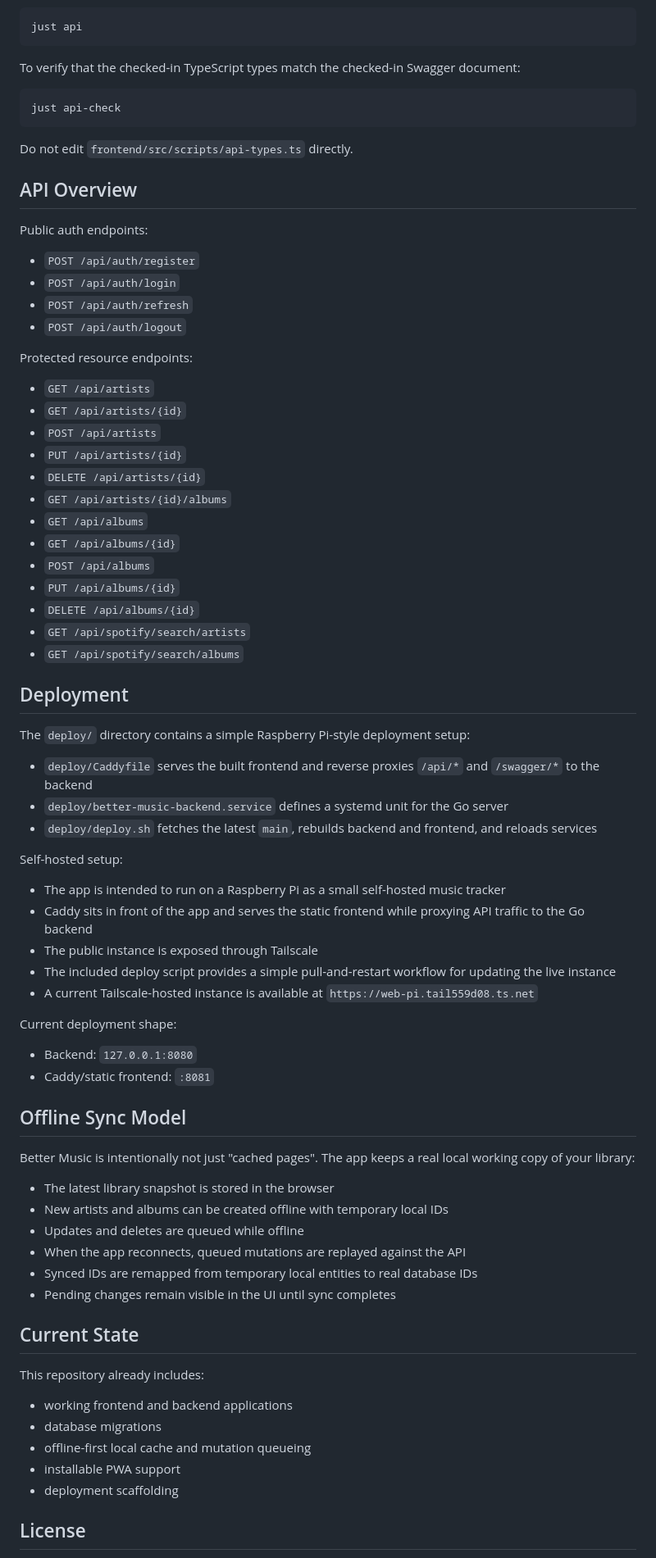
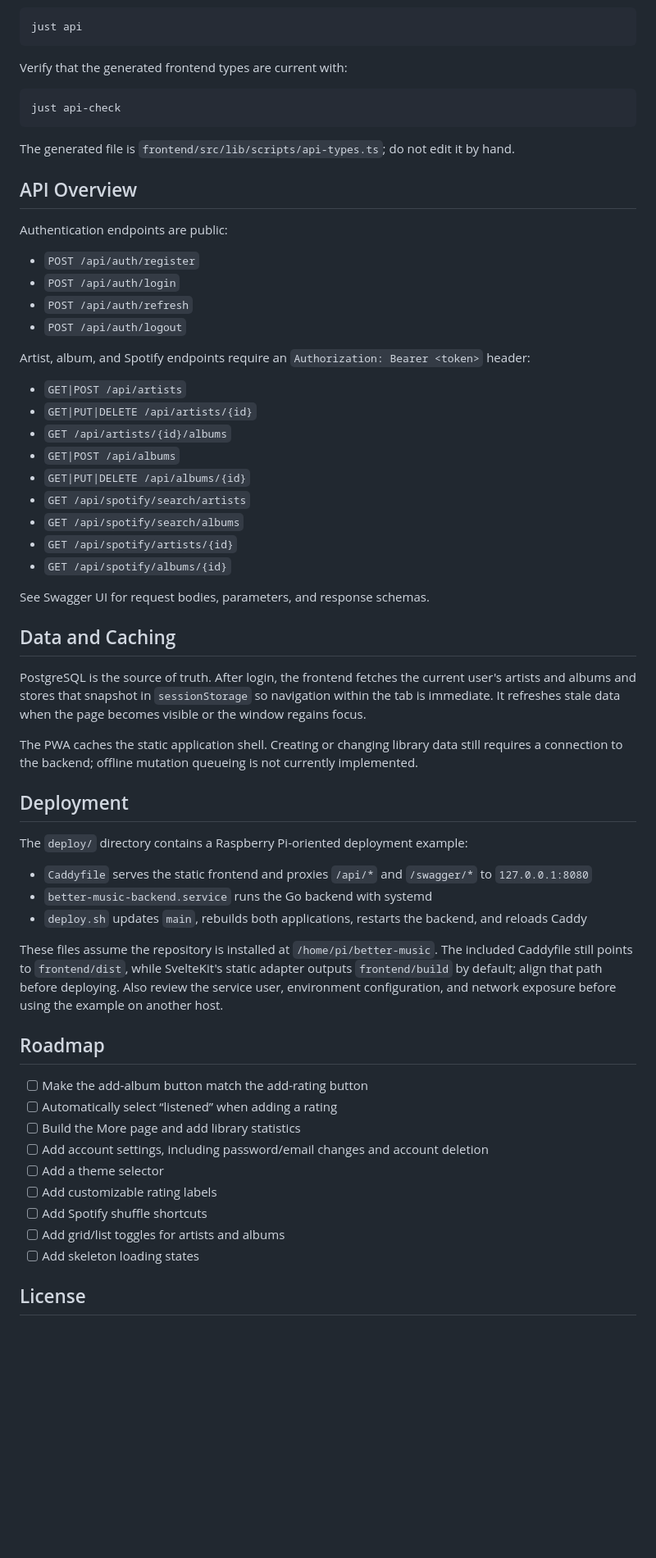
Before and after one commit to Chanadu/better-music, a Markdown page: README.md, the part around one of its changes. Shown at 82% size. GitHub-like rendering; blank space fills up the shorter version.

````diff
--- a/README.md
+++ b/README.md
@@ -223,80 +160,64 @@ The backend Swagger document is the source of truth for frontend API types. Afte
 just api
 ```
 
-To verify that the checked-in TypeScript types match the checked-in Swagger document:
+Verify that the generated frontend types are current with:
 
 ```bash
 just api-check
 ```
 
-Do not edit `frontend/src/scripts/api-types.ts` directly.
+The generated file is `frontend/src/lib/scripts/api-types.ts`; do not edit it by hand.
 
 ## API Overview
 
-Public auth endpoints:
+Authentication endpoints are public:
 
 - `POST /api/auth/register`
 - `POST /api/auth/login`
 - `POST /api/auth/refresh`
 - `POST /api/auth/logout`
 
-Protected resource endpoints:
+Artist, album, and Spotify endpoints require an `Authorization: Bearer <token>` header:
 
-- `GET /api/artists`
-- `GET /api/artists/{id}`
-- `POST /api/artists`
-- `PUT /api/artists/{id}`
-- `DELETE /api/artists/{id}`
+- `GET|POST /api/artists`
+- `GET|PUT|DELETE /api/artists/{id}`
 - `GET /api/artists/{id}/albums`
-- `GET /api/albums`
-- `GET /api/albums/{id}`
-- `POST /api/albums`
-- `PUT /api/albums/{id}`
-- `DELETE /api/albums/{id}`
+- `GET|POST /api/albums`
+- `GET|PUT|DELETE /api/albums/{id}`
 - `GET /api/spotify/search/artists`
 - `GET /api/spotify/search/albums`
+- `GET /api/spotify/artists/{id}`
+- `GET /api/spotify/albums/{id}`
+
+See Swagger UI for request bodies, parameters, and response schemas.
+
+## Data and Caching
+
+PostgreSQL is the source of truth. After login, the frontend fetches the current user's artists and albums and stores that snapshot in `sessionStorage` so navigation within the tab is immediate. It refreshes stale data when the page becomes visible or the window regains focus.
+
+The PWA caches the static application shell. Creating or changing library data still requires a connection to the backend; offline mutation queueing is not currently implemented.
 
 ## Deployment
 
-The `deploy/` directory contains a simple Raspberry Pi-style deployment setup:
+The `deploy/` directory contains a Raspberry Pi-oriented deployment example:
 
-- `deploy/Caddyfile` serves the built frontend and reverse proxies `/api/*` and `/swagger/*` to the backend
-- `deploy/better-music-backend.service` defines a systemd unit for the Go server
-- `deploy/deploy.sh` fetches the latest `main`, rebuilds backend and frontend, and reloads services
+- `Caddyfile` serves the static frontend and proxies `/api/*` and `/swagger/*` to `127.0.0.1:8080`
+- `better-music-backend.service` runs the Go backend with systemd
+- `deploy.sh` updates `main`, rebuilds both applications, restarts the backend, and reloads Caddy
 
-Self-hosted setup:
+These files assume the repository is installed at `/home/pi/better-music`. The included Caddyfile still points to `frontend/dist`, while SvelteKit's static adapter outputs `frontend/build` by default; align that path before deploying. Also review the service user, environment configuration, and network exposure before using the example on another host.
 
-- The app is intended to run on a Raspberry Pi as a small self-hosted music tracker
-- Caddy sits in front of the app and serves the static frontend while proxying API traffic to the Go backend
-- The public instance is exposed through Tailscale
-- The included deploy script provides a simple pull-and-restart workflow for updating the live instance
-- A current Tailscale-hosted instance is available at `https://web-pi.tail559d08.ts.net`
+## Roadmap
 
-Current deployment shape:
-
-- Backend: `127.0.0.1:8080`
-- Caddy/static frontend: `:8081`
-
-## Offline Sync Model
-
-Better Music is intentionally not just "cached pages". The app keeps a real local working copy of your library:
-
-- The latest library snapshot is stored in the browser
-- New artists and albums can be created offline with temporary local IDs
-- Updates and deletes are queued while offline
-- When the app reconnects, queued mutations are replayed against the API
-- Synced IDs are remapped from temporary local entities to real database IDs
-- Pending changes remain visible in the UI until sync completes
-
-## Current State
-
-This repository already includes:
-
-- working frontend and backend applications
-- database migrations
-- offline-first local cache and mutation queueing
-- installable PWA support
-- deployment scaffolding
+- [ ] Make the add-album button match the add-rating button
+- [ ] Automatically select “listened” when adding a rating
+- [ ] Build the More page and add library statistics
+- [ ] Add account settings, including password/email changes and account deletion
+- [ ] Add a theme selector
+- [ ] Add customizable rating labels
+- [ ] Add Spotify shuffle shortcuts
+- [ ] Add grid/list toggles for artists and albums
+- [ ] Add skeleton loading states
 
 ## License
 
````
Also changed, not shown: other parts of README.md (+68 -147 lines).
